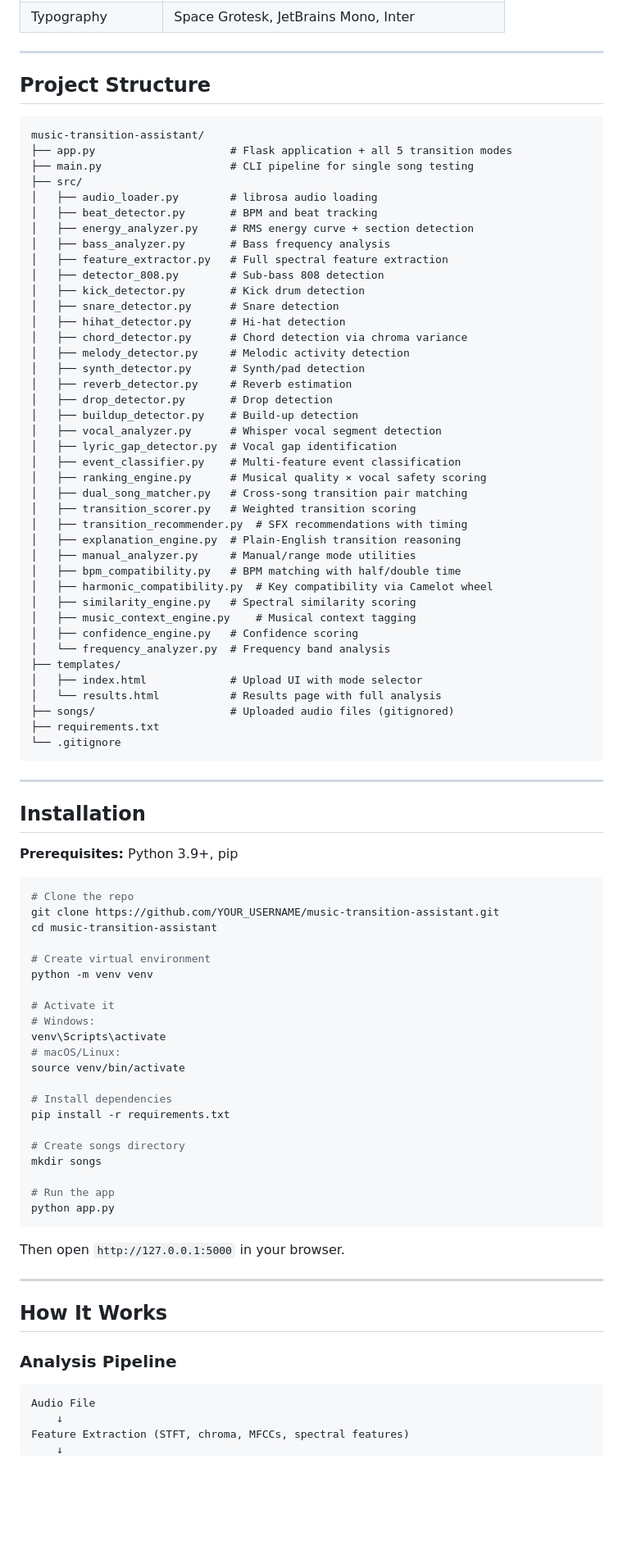
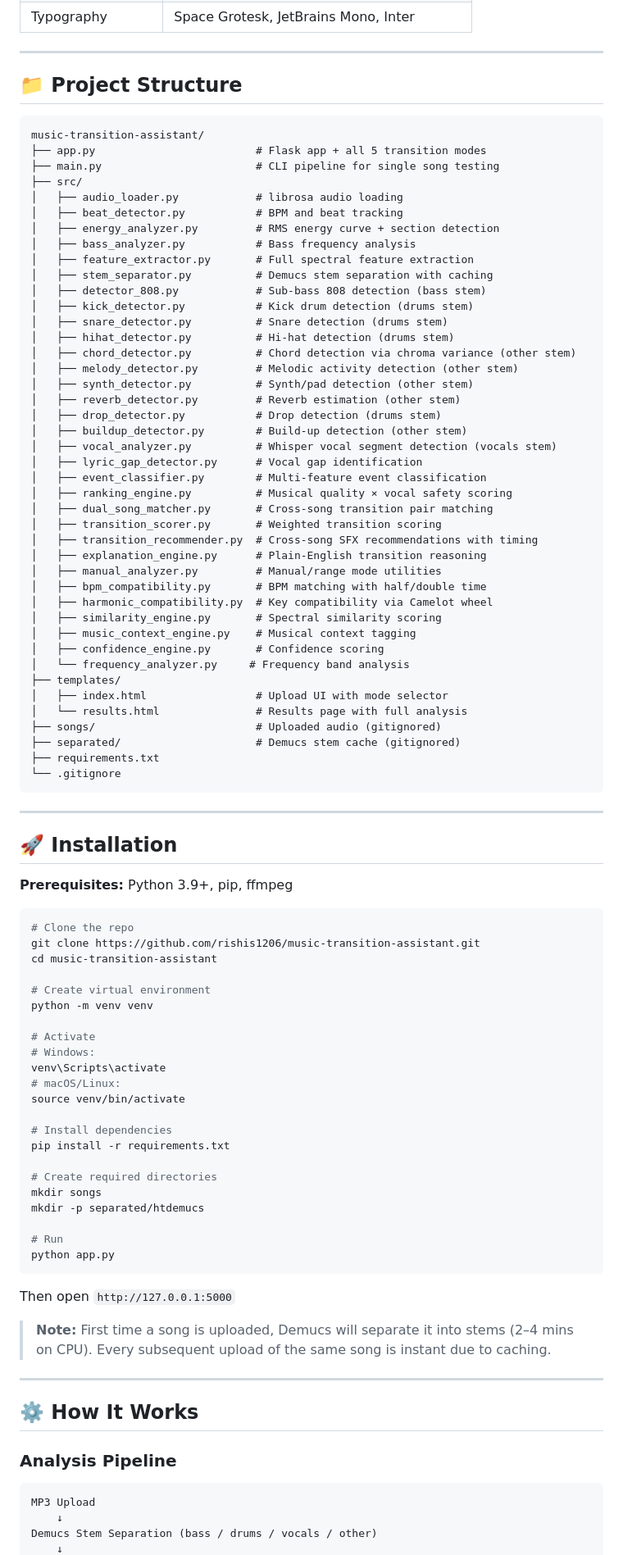
Before and after one commit to rishis1206/music-transition-assistant, a Markdown page: README.md, the part around one of its changes. Shown at 82% size. Rendered like a GitHub page; blank space fills up the shorter version.

Commit message:
Revise README for clarity and formatting improvements
Updated README with enhanced formatting, added demo link, clarified features, and improved installation instructions.

````diff
--- a/README.md
+++ b/README.md
@@ -50,66 +60,68 @@ Upload two songs. TransitionAI runs a full audio analysis pipeline on both track
 
 ---
 
-## Project Structure
+## 📁 Project Structure
 
 ```
 music-transition-assistant/
-├── app.py                     # Flask application + all 5 transition modes
-├── main.py                    # CLI pipeline for single song testing
+├── app.py                         # Flask app + all 5 transition modes
+├── main.py                        # CLI pipeline for single song testing
 ├── src/
-│   ├── audio_loader.py        # librosa audio loading
-│   ├── beat_detector.py       # BPM and beat tracking
-│   ├── energy_analyzer.py     # RMS energy curve + section detection
-│   ├── bass_analyzer.py       # Bass frequency analysis
-│   ├── feature_extractor.py   # Full spectral feature extraction
-│   ├── detector_808.py        # Sub-bass 808 detection
-│   ├── kick_detector.py       # Kick drum detection
-│   ├── snare_detector.py      # Snare detection
-│   ├── hihat_detector.py      # Hi-hat detection
-│   ├── chord_detector.py      # Chord detection via chroma variance
-│   ├── melody_detector.py     # Melodic activity detection
-│   ├── synth_detector.py      # Synth/pad detection
-│   ├── reverb_detector.py     # Reverb estimation
-│   ├── drop_detector.py       # Drop detection
-│   ├── buildup_detector.py    # Build-up detection
-│   ├── vocal_analyzer.py      # Whisper vocal segment detection
-│   ├── lyric_gap_detector.py  # Vocal gap identification
-│   ├── event_classifier.py    # Multi-feature event classification
-│   ├── ranking_engine.py      # Musical quality × vocal safety scoring
-│   ├── dual_song_matcher.py   # Cross-song transition pair matching
-│   ├── transition_scorer.py   # Weighted transition scoring
-│   ├── transition_recommender.py  # SFX recommendations with timing
-│   ├── explanation_engine.py  # Plain-English transition reasoning
-│   ├── manual_analyzer.py     # Manual/range mode utilities
-│   ├── bpm_compatibility.py   # BPM matching with half/double time
+│   ├── audio_loader.py            # librosa audio loading
+│   ├── beat_detector.py           # BPM and beat tracking
+│   ├── energy_analyzer.py         # RMS energy curve + section detection
+│   ├── bass_analyzer.py           # Bass frequency analysis
+│   ├── feature_extractor.py       # Full spectral feature extraction
+│   ├── stem_separator.py          # Demucs stem separation with caching
+│   ├── detector_808.py            # Sub-bass 808 detection (bass stem)
+│   ├── kick_detector.py           # Kick drum detection (drums stem)
+│   ├── snare_detector.py          # Snare detection (drums stem)
+│   ├── hihat_detector.py          # Hi-hat detection (drums stem)
+│   ├── chord_detector.py          # Chord detection via chroma variance (other stem)
+│   ├── melody_detector.py         # Melodic activity detection (other stem)
+│   ├── synth_detector.py          # Synth/pad detection (other stem)
+│   ├── reverb_detector.py         # Reverb estimation (other stem)
+│   ├── drop_detector.py           # Drop detection (drums stem)
+│   ├── buildup_detector.py        # Build-up detection (other stem)
+│   ├── vocal_analyzer.py          # Whisper vocal segment detection (vocals stem)
+│   ├── lyric_gap_detector.py      # Vocal gap identification
+│   ├── event_classifier.py        # Multi-feature event classification
+│   ├── ranking_engine.py          # Musical quality × vocal safety scoring
+│   ├── dual_song_matcher.py       # Cross-song transition pair matching
+│   ├── transition_scorer.py       # Weighted transition scoring
+│   ├── transition_recommender.py  # Cross-song SFX recommendations with timing
+│   ├── explanation_engine.py      # Plain-English transition reasoning
+│   ├── manual_analyzer.py         # Manual/range mode utilities
+│   ├── bpm_compatibility.py       # BPM matching with half/double time
 │   ├── harmonic_compatibility.py  # Key compatibility via Camelot wheel
-│   ├── similarity_engine.py   # Spectral similarity scoring
+│   ├── similarity_engine.py       # Spectral similarity scoring
 │   ├── music_context_engine.py    # Musical context tagging
-│   ├── confidence_engine.py   # Confidence scoring
-│   └── frequency_analyzer.py  # Frequency band analysis
+│   ├── confidence_engine.py       # Confidence scoring
+│   └── frequency_analyzer.py     # Frequency band analysis
 ├── templates/
-│   ├── index.html             # Upload UI with mode selector
-│   └── results.html           # Results page with full analysis
-├── songs/                     # Uploaded audio files (gitignored)
+│   ├── index.html                 # Upload UI with mode selector
+│   └── results.html               # Results page with full analysis
+├── songs/                         # Uploaded audio (gitignored)
+├── separated/                     # Demucs stem cache (gitignored)
 ├── requirements.txt
 └── .gitignore
 ```
 
 ---
 
-## Installation
+## 🚀 Installation
 
-**Prerequisites:** Python 3.9+, pip
+**Prerequisites:** Python 3.9+, pip, ffmpeg
 
 ```bash
 # Clone the repo
-git clone https://github.com/YOUR_USERNAME/music-transition-assistant.git
+git clone https://github.com/rishis1206/music-transition-assistant.git
 cd music-transition-assistant
 
 # Create virtual environment
 python -m venv venv
 
-# Activate it
+# Activate
 # Windows:
 venv\Scripts\activate
 # macOS/Linux:
@@ -118,23 +130,26 @@ source venv/bin/activate
 # Install dependencies
 pip install -r requirements.txt
 
-# Create songs directory
+# Create required directories
 mkdir songs
+mkdir -p separated/htdemucs
 
-# Run the app
+# Run
 python app.py
 ```
 
-Then open `http://127.0.0.1:5000` in your browser.
+Then open `http://127.0.0.1:5000`
+
+> **Note:** First time a song is uploaded, Demucs will separate it into stems (2–4 mins on CPU). Every subsequent upload of the same song is instant due to caching.
 
 ---
 
-## How It Works
+## ⚙️ How It Works
 
 ### Analysis Pipeline
 
 ```
-Audio File
+MP3 Upload
     ↓
-Feature Extraction (STFT, chroma, MFCCs, spectral features)
+Demucs Stem Separation (bass / drums / vocals / other)
     ↓
````
Also changed, not shown: other parts of README.md (+68 -55 lines).
